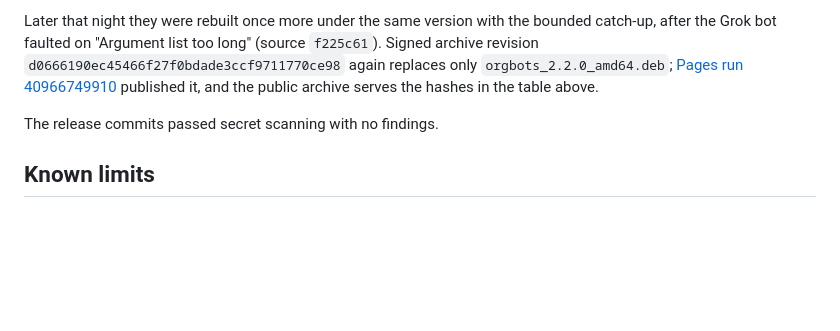
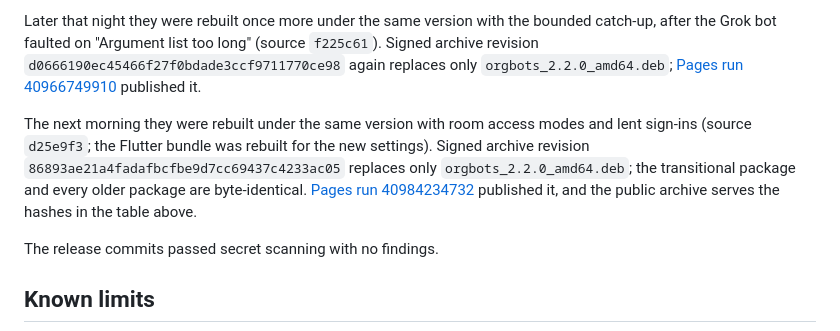
Before and after one commit to acememe7/Orgbot, a Markdown page: docs/RELEASE_2_2_0_VERIFICATION.md, the part around the change. Drawn GitHub-style; blank space fills up the shorter version.

Commit message:
Record the 2.2.0 rebuild with access modes
Co-Authored-By: Claude Opus 5.5 <noreply@anthropic.com>

```diff
--- a/docs/RELEASE_2_2_0_VERIFICATION.md
+++ b/docs/RELEASE_2_2_0_VERIFICATION.md
@@ -188,6 +188,15 @@ bounded catch-up, after the Grok bot faulted on "Argument list too long"
 `d0666190ec45466f27f0bdade3ccf9711770ce98` again replaces only
 `orgbots_2.2.0_amd64.deb`;
 [Pages run 40966749910](https://github.com/acememe7/Orgbot/actions/runs/40966749910)
+published it.
+
+The next morning they were rebuilt under the same version with room access
+modes and lent sign-ins (source `d25e9f3`; the Flutter bundle was rebuilt for
+the new settings). Signed archive revision
+`86893ae21a4fadafbcfbe9d7cc69437c4233ac05` replaces only
+`orgbots_2.2.0_amd64.deb`; the transitional package and every older package are
+byte-identical.
+[Pages run 40984234732](https://github.com/acememe7/Orgbot/actions/runs/40984234732)
 published it, and the public archive serves the hashes in the table above.
 
 The release commits passed secret scanning with no findings.
```
